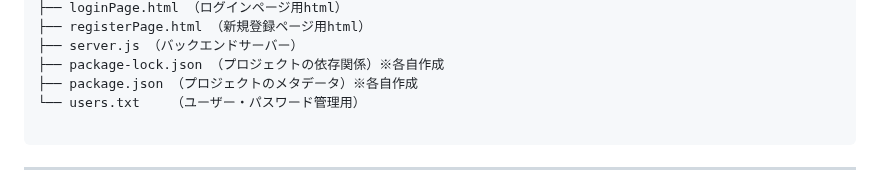
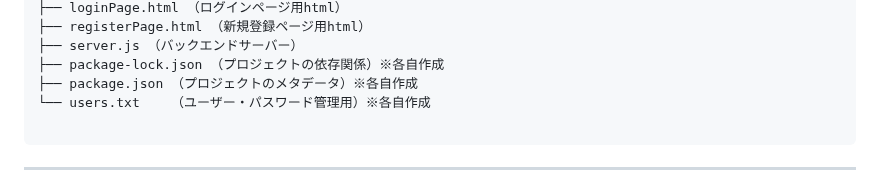
Before and after one commit to harut-11/AImensetutaisaku, a Markdown page: README.md, the part around the change. GitHub-like rendering.

Commit message:
README.md を更新

````diff
--- a/README.md
+++ b/README.md
@@ -48,7 +48,7 @@
 ├── server.js （バックエンドサーバー）
 ├── package-lock.json （プロジェクトの依存関係）※各自作成
 ├── package.json （プロジェクトのメタデータ）※各自作成
-└── users.txt    （ユーザー・パスワード管理用）
+└── users.txt    （ユーザー・パスワード管理用）※各自作成
 
 ```
 
````
